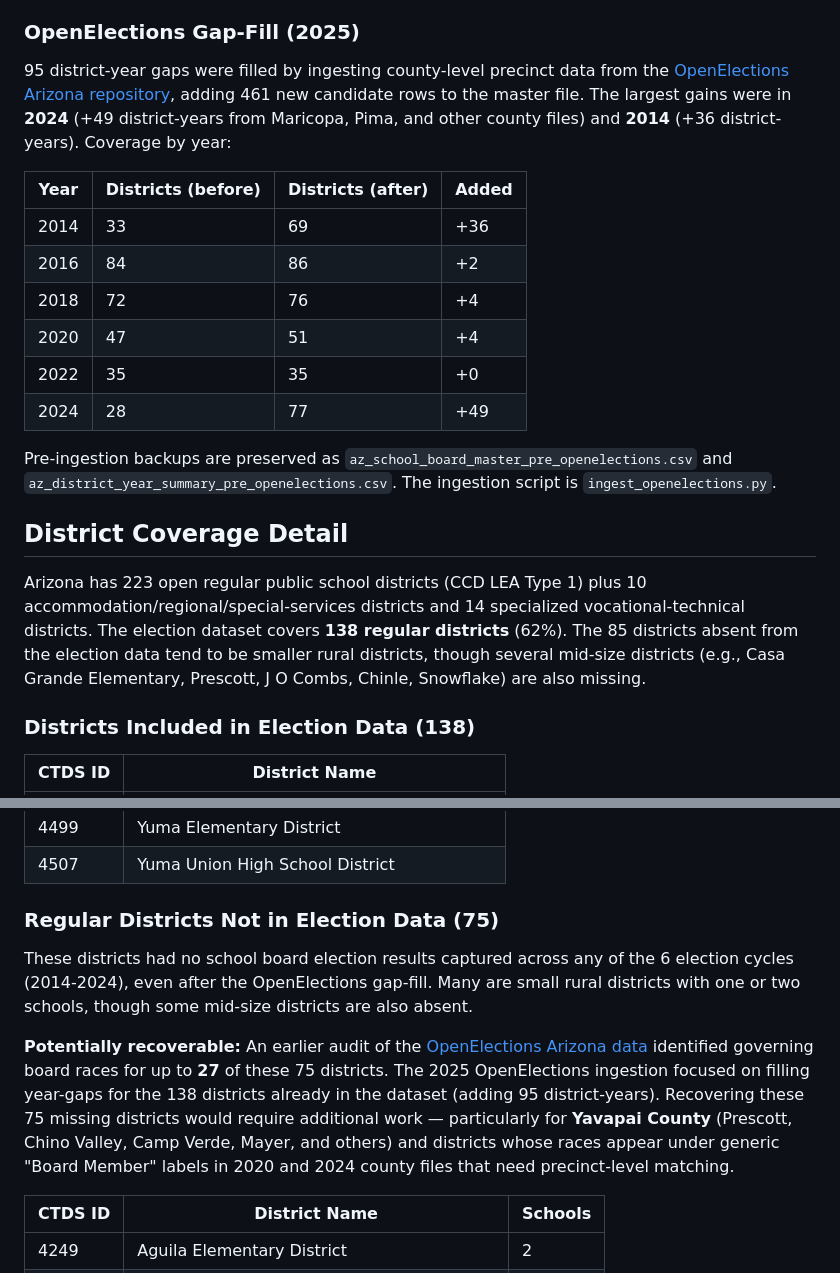
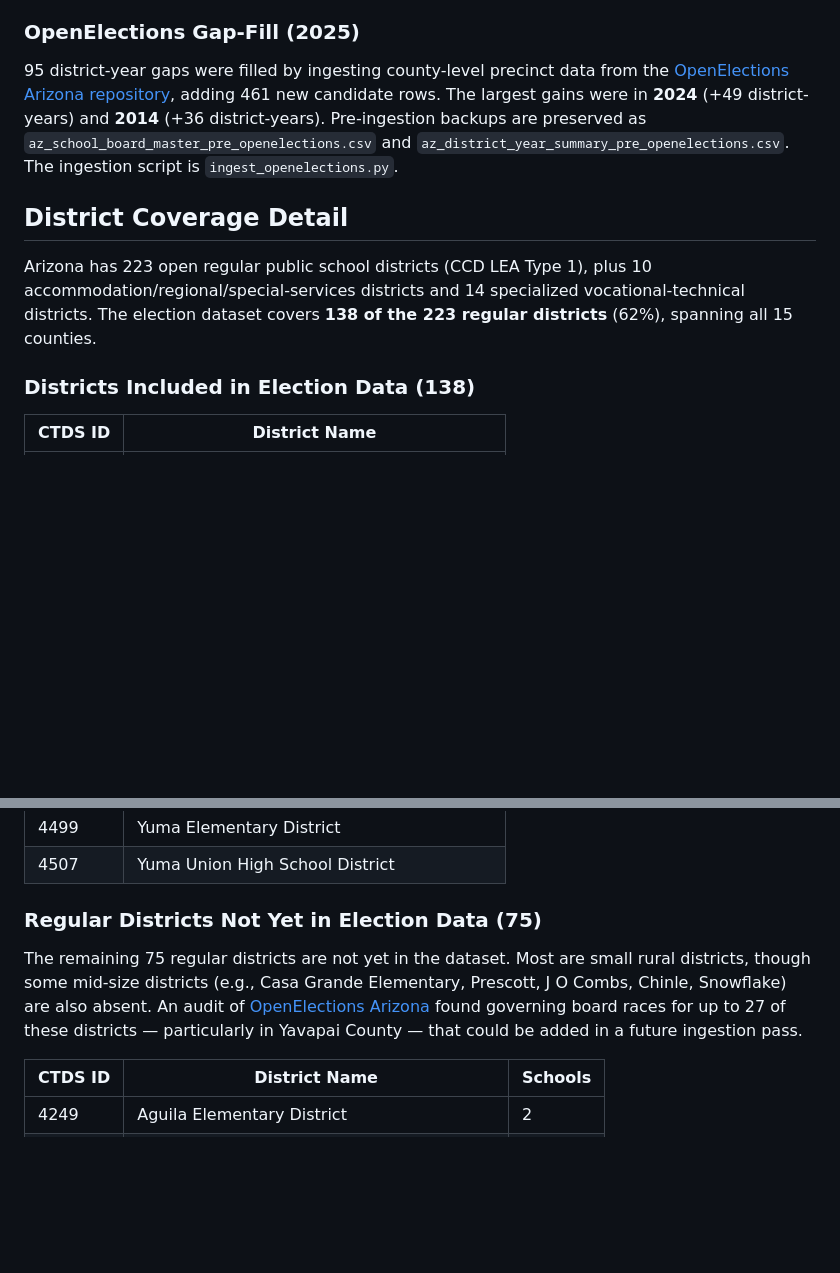
Before and after one commit to jmfreder123/az_boards, a Markdown page: README.md, 2 parts joined by grey strips. Drawn GitHub-style; blank space fills up the shorter version.

```diff
--- a/README.md
+++ b/README.md
@@ -53,22 +88,11 @@ The join key between election data and ADE accountability data is `ctds_id` + `y
 
 ### OpenElections Gap-Fill (2025)
 
-95 district-year gaps were filled by ingesting county-level precinct data from the [OpenElections Arizona repository](https://github.com/openelections/openelections-data-az), adding 461 new candidate rows to the master file. The largest gains were in **2024** (+49 district-years from Maricopa, Pima, and other county files) and **2014** (+36 district-years). Coverage by year:
-
-| Year | Districts (before) | Districts (after) | Added |
-|------|-------------------|-------------------|-------|
-| 2014 | 33 | 69 | +36 |
-| 2016 | 84 | 86 | +2 |
-| 2018 | 72 | 76 | +4 |
-| 2020 | 47 | 51 | +4 |
-| 2022 | 35 | 35 | +0 |
-| 2024 | 28 | 77 | +49 |
-
-Pre-ingestion backups are preserved as `az_school_board_master_pre_openelections.csv` and `az_district_year_summary_pre_openelections.csv`. The ingestion script is `ingest_openelections.py`.
+95 district-year gaps were filled by ingesting county-level precinct data from the [OpenElections Arizona repository](https://github.com/openelections/openelections-data-az), adding 461 new candidate rows. The largest gains were in **2024** (+49 district-years) and **2014** (+36 district-years). Pre-ingestion backups are preserved as `az_school_board_master_pre_openelections.csv` and `az_district_year_summary_pre_openelections.csv`. The ingestion script is `ingest_openelections.py`.
 
 ## District Coverage Detail
 
-Arizona has 223 open regular public school districts (CCD LEA Type 1) plus 10 accommodation/regional/special-services districts and 14 specialized vocational-technical districts. The election dataset covers **138 regular districts** (62%). The 85 districts absent from the election data tend to be smaller rural districts, though several mid-size districts (e.g., Casa Grande Elementary, Prescott, J O Combs, Chinle, Snowflake) are also missing.
+Arizona has 223 open regular public school districts (CCD LEA Type 1), plus 10 accommodation/regional/special-services districts and 14 specialized vocational-technical districts. The election dataset covers **138 of the 223 regular districts** (62%), spanning all 15 counties.
 
 ### Districts Included in Election Data (138)
 
@@ -213,11 +237,9 @@ Arizona has 223 open regular public school districts (CCD LEA Type 1) plus 10 ac
 | 4499 | Yuma Elementary District |
 | 4507 | Yuma Union High School District |
 
-### Regular Districts Not in Election Data (75)
+### Regular Districts Not Yet in Election Data (75)
 
-These districts had no school board election results captured across any of the 6 election cycles (2014-2024), even after the OpenElections gap-fill. Many are small rural districts with one or two schools, though some mid-size districts are also absent.
-
-**Potentially recoverable:** An earlier audit of the [OpenElections Arizona data](https://github.com/openelections/openelections-data-az) identified governing board races for up to **27** of these 75 districts. The 2025 OpenElections ingestion focused on filling year-gaps for the 138 districts already in the dataset (adding 95 district-years). Recovering these 75 missing districts would require additional work — particularly for **Yavapai County** (Prescott, Chino Valley, Camp Verde, Mayer, and others) and districts whose races appear under generic "Board Member" labels in 2020 and 2024 county files that need precinct-level matching.
+The remaining 75 regular districts are not yet in the dataset. Most are small rural districts, though some mid-size districts (e.g., Casa Grande Elementary, Prescott, J O Combs, Chinle, Snowflake) are also absent. An audit of [OpenElections Arizona](https://github.com/openelections/openelections-data-az) found governing board races for up to 27 of these districts — particularly in Yavapai County — that could be added in a future ingestion pass.
 
 | CTDS ID | District Name | Schools |
 |---------|---------------|---------|
```
Also changed, not shown: other parts of README.md (+43 -8 lines).
